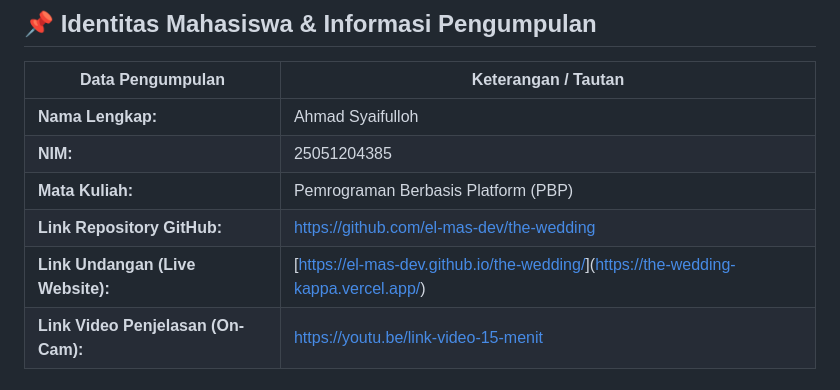
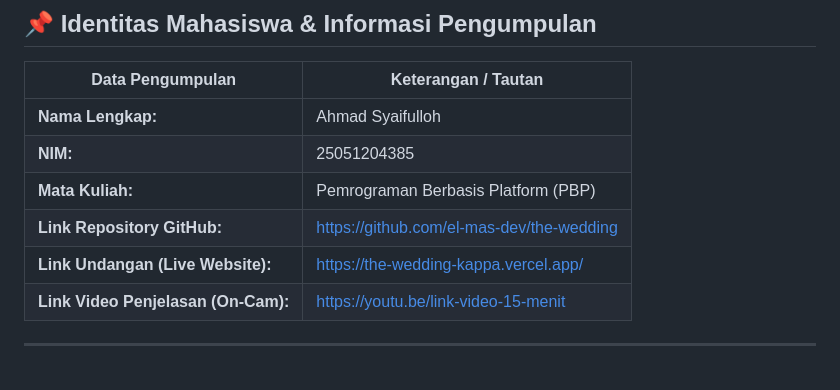
Before and after one commit to el-mas-dev/the-wedding, a Markdown page: README.md, the part around the change. Rendered like a GitHub page.

Commit message:
Fix live website link in README
Updated the link for the live website in the README.

```diff
--- a/README.md
+++ b/README.md
@@ -19,7 +19,7 @@ Aplikasi web undangan pernikahan digital interaktif, modern, dan responsif yang
 | **NIM:** | 25051204385 |
 | **Mata Kuliah:** | Pemrograman Berbasis Platform (PBP) |
 | **Link Repository GitHub:** | [https://github.com/el-mas-dev/the-wedding](https://github.com/el-mas-dev/the-wedding) |
-| **Link Undangan (Live Website):** | [[https://el-mas-dev.github.io/the-wedding/](https://el-mas-dev.github.io/the-wedding/)](https://the-wedding-kappa.vercel.app/) |
+| **Link Undangan (Live Website):** | https://the-wedding-kappa.vercel.app/ |
 | **Link Video Penjelasan (On-Cam):** | [https://youtu.be/link-video-15-menit](https://youtube.com/) |
 
 ---
```
